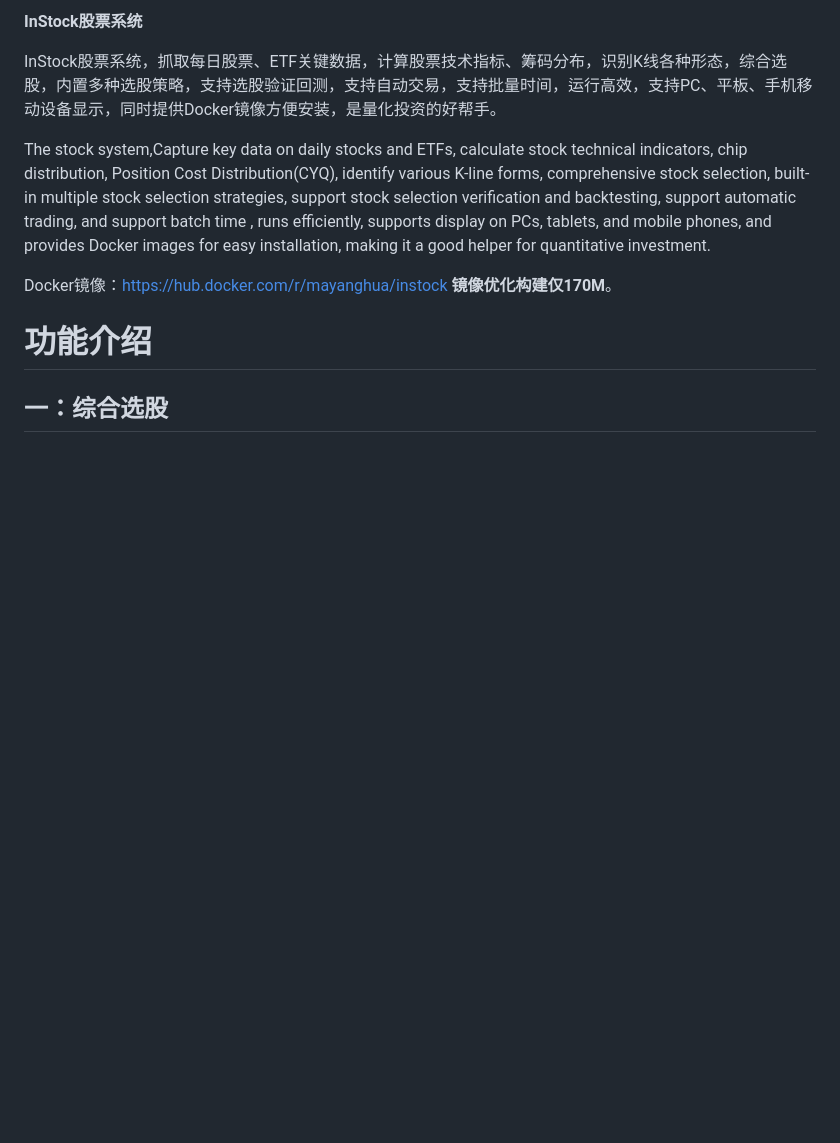
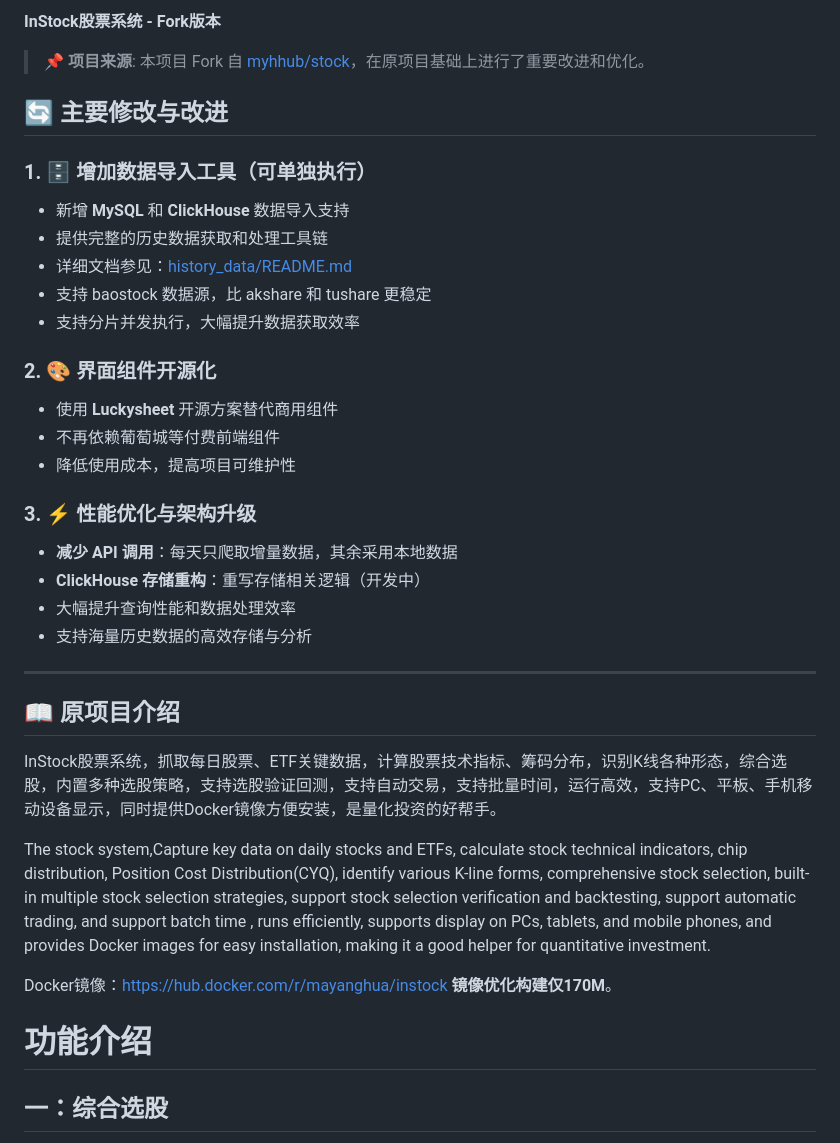
Before and after one commit to myhhub/stock, a Markdown page: README.md, the part around the change. Rendered like a GitHub page; blank space fills up the shorter version.

```diff
--- a/README.md
+++ b/README.md
@@ -1,4 +1,30 @@
-**InStock股票系统**
+**InStock股票系统 - Fork版本**
+
+> **📌 项目来源**: 本项目 Fork 自 [myhhub/stock](https://github.com/myhhub/stock/blob/master/README.md)，在原项目基础上进行了重要改进和优化。
+
+## 🔄 主要修改与改进
+
+### 1. 🗄️ 增加数据导入工具（可单独执行）
+- 新增 **MySQL** 和 **ClickHouse** 数据导入支持
+- 提供完整的历史数据获取和处理工具链
+- 详细文档参见：[history_data/README.md](history_data/README.md)
+- 支持 baostock 数据源，比 akshare 和 tushare 更稳定
+- 支持分片并发执行，大幅提升数据获取效率
+
+### 2. 🎨 界面组件开源化
+- 使用 **Luckysheet** 开源方案替代商用组件
+- 不再依赖葡萄城等付费前端组件
+- 降低使用成本，提高项目可维护性
+
+### 3. ⚡ 性能优化与架构升级
+- **减少 API 调用**：每天只爬取增量数据，其余采用本地数据
+- **ClickHouse 存储重构**：重写存储相关逻辑（开发中）
+- 大幅提升查询性能和数据处理效率
+- 支持海量历史数据的高效存储与分析
+
+---
+
+## 📖 原项目介绍
 
 InStock股票系统，抓取每日股票、ETF关键数据，计算股票技术指标、筹码分布，识别K线各种形态，综合选股，内置多种选股策略，支持选股验证回测，支持自动交易，支持批量时间，运行高效，支持PC、平板、手机移动设备显示，同时提供Docker镜像方便安装，是量化投资的好帮手。
 
```
